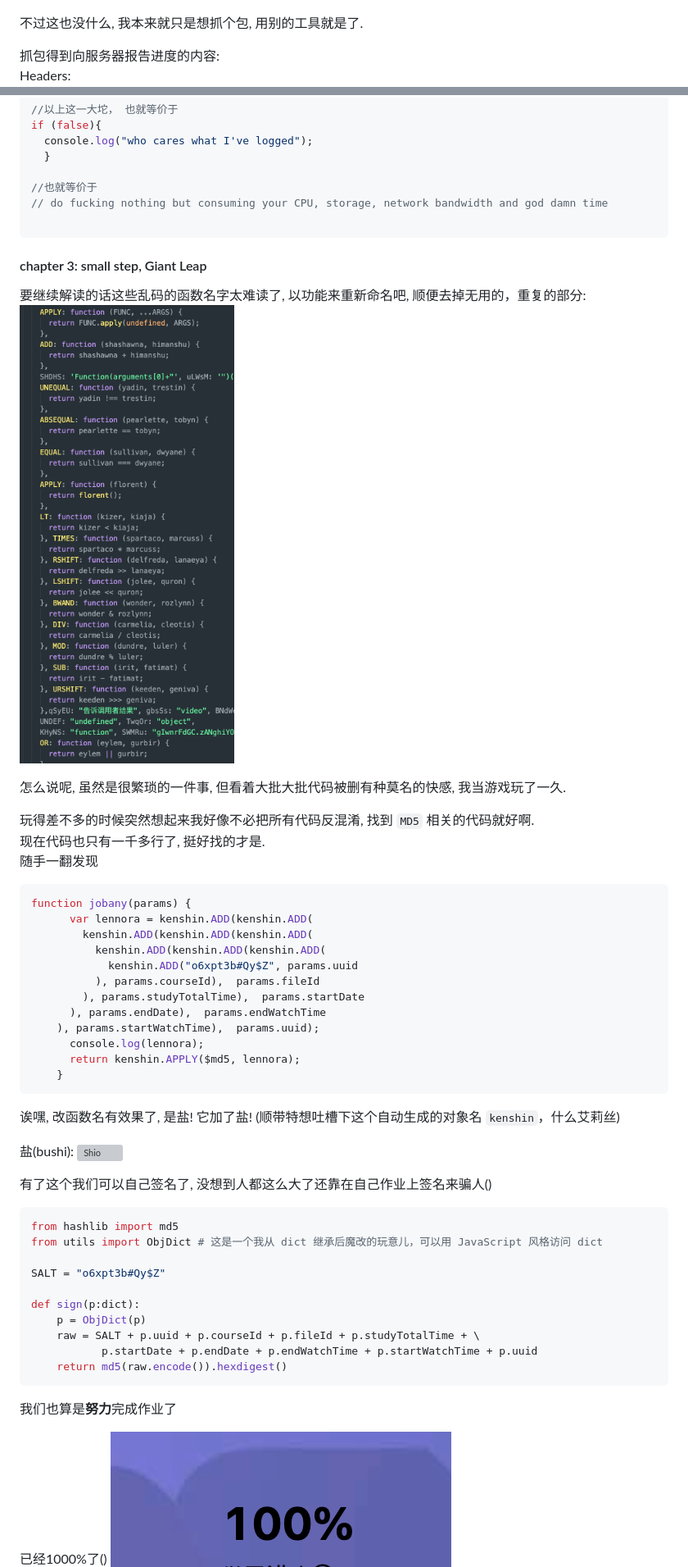
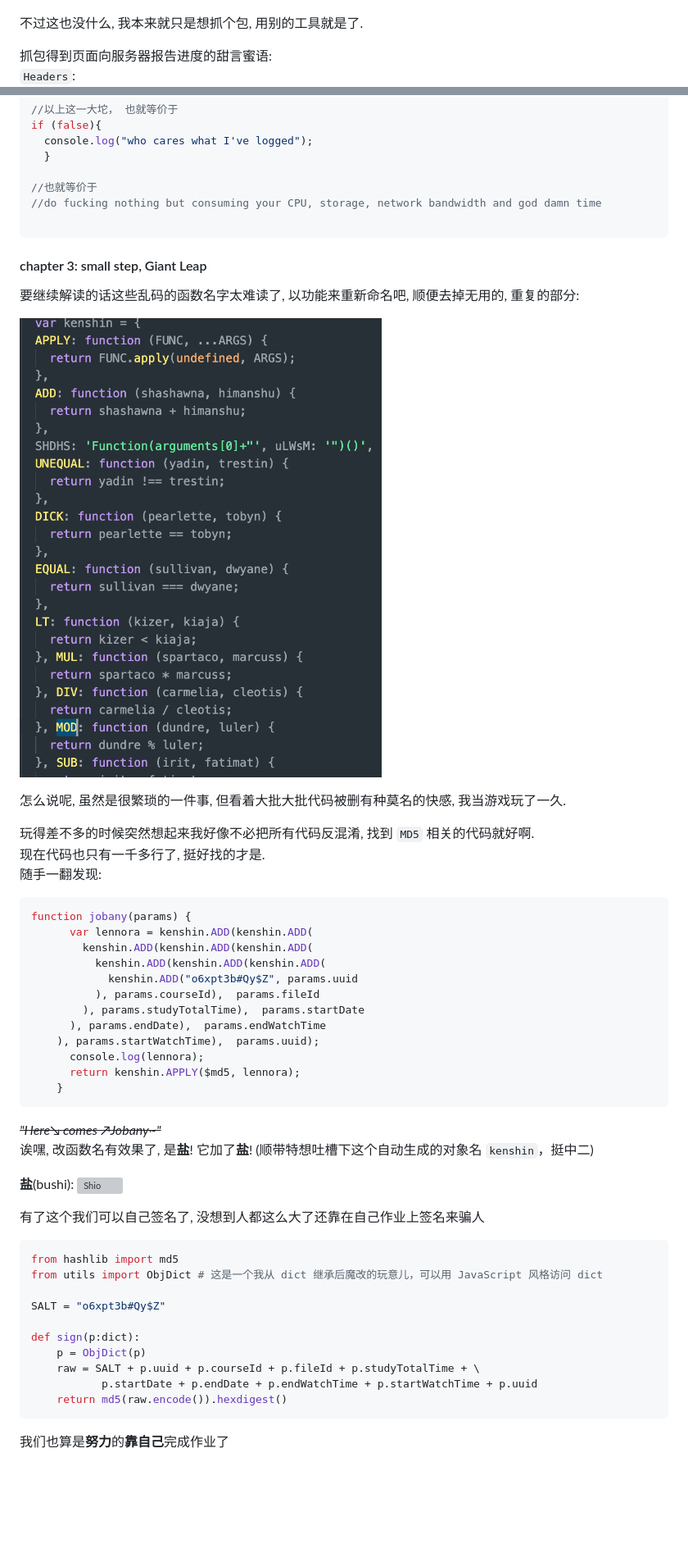
Before and after one commit to VermiIIi0n/fuckZHS, a Markdown page: README.md, 2 parts joined by grey strips. Shown at 82% size. Drawn GitHub-style; pictures changed too: images/level3.png; blank space fills up the shorter version; grey boxes are pictures that could not be loaded.

````diff
--- a/README.md
+++ b/README.md
@@ -99,7 +117,7 @@ fucker.fuckVideo(courseId, fileId) # 只干一个视频
 
 不过这也没什么, 我本来就只是想抓个包, 用别的工具就是了.
 
-抓包得到向服务器报告进度的内容:
-Headers:
+抓包得到页面向服务器报告进度的甜言蜜语:
+`Headers`:
 ![headers](./images/headers.png)
 
@@ -216,19 +236,20 @@ if (false){
   }
 
 //也就等价于
-// do fucking nothing but consuming your CPU, storage, network bandwidth and god damn time
+//do fucking nothing but consuming your CPU, storage, network bandwidth and god damn time
 
 ```
 
 #### chapter 3: small step, Giant Leap
-要继续解读的话这些乱码的函数名字太难读了, 以功能来重新命名吧, 顺便去掉无用的，重复的部分:
+要继续解读的话这些乱码的函数名字太难读了, 以功能来重新命名吧, 顺便去掉无用的, 重复的部分:
+
 ![level3](./images/level3.png)
 
 怎么说呢, 虽然是很繁琐的一件事, 但看着大批大批代码被删有种莫名的快感, 我当游戏玩了一久.
 
 玩得差不多的时候突然想起来我好像不必把所有代码反混淆, 找到 `MD5` 相关的代码就好啊.
 现在代码也只有一千多行了, 挺好找的才是.
-随手一翻发现
+随手一翻发现:
 ```JavaScript
 function jobany(params) {
       var lennora = kenshin.ADD(kenshin.ADD(
@@ -243,12 +264,13 @@ function jobany(params) {
       return kenshin.APPLY($md5, lennora);
     }
 ```
-诶嘿, 改函数名有效果了, 是盐! 它加了盐! (顺带特想吐槽下这个自动生成的对象名 `kenshin`，什么艾莉丝)
+~~_"Here↘ comes ↗Jobany~"_~~
+诶嘿, 改函数名有效果了, 是**盐**! 它加了**盐**! (顺带特想吐槽下这个自动生成的对象名 `kenshin`，挺中二)
 
-盐(bushi):
+**盐**(bushi):
 ![Shio](./images/Shiochan.webp)
 
-有了这个我们可以自己签名了, 没想到人都这么大了还靠在自己作业上签名来骗人()
+有了这个我们可以自己签名了, 没想到人都这么大了还靠在自己作业上签名来骗人
 ```Python
 from hashlib import md5
 from utils import ObjDict # 这是一个我从 dict 继承后魔改的玩意儿，可以用 JavaScript 风格访问 dict
@@ -262,7 +284,6 @@ def sign(p:dict):
     return md5(raw.encode()).hexdigest()
 ```
 
-我们也算是**努力**完成作业了
+我们也算是**努力**的**靠自己**完成作业了
 
-已经1000%了()
 ![1000%](./images/1000.png)
````
Also changed, not shown: other parts of README.md (+82 -61 lines), 1 other file.
